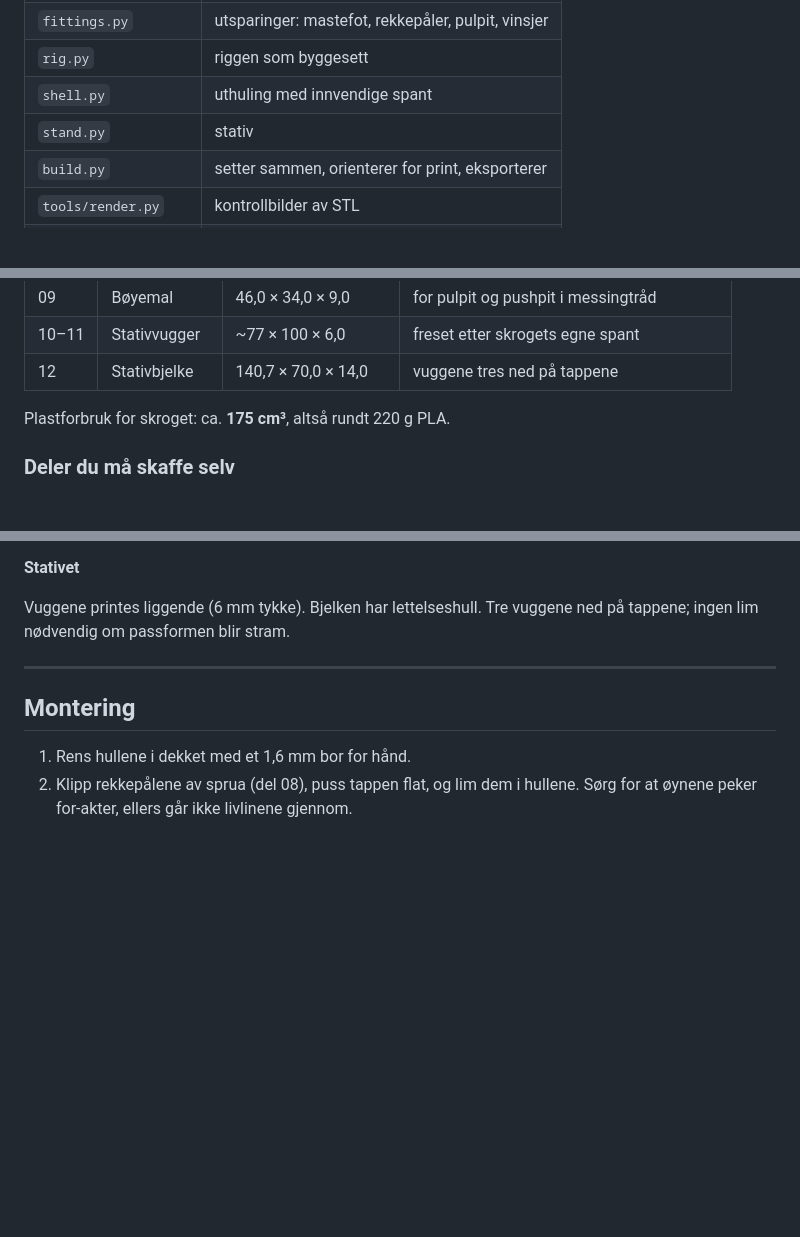
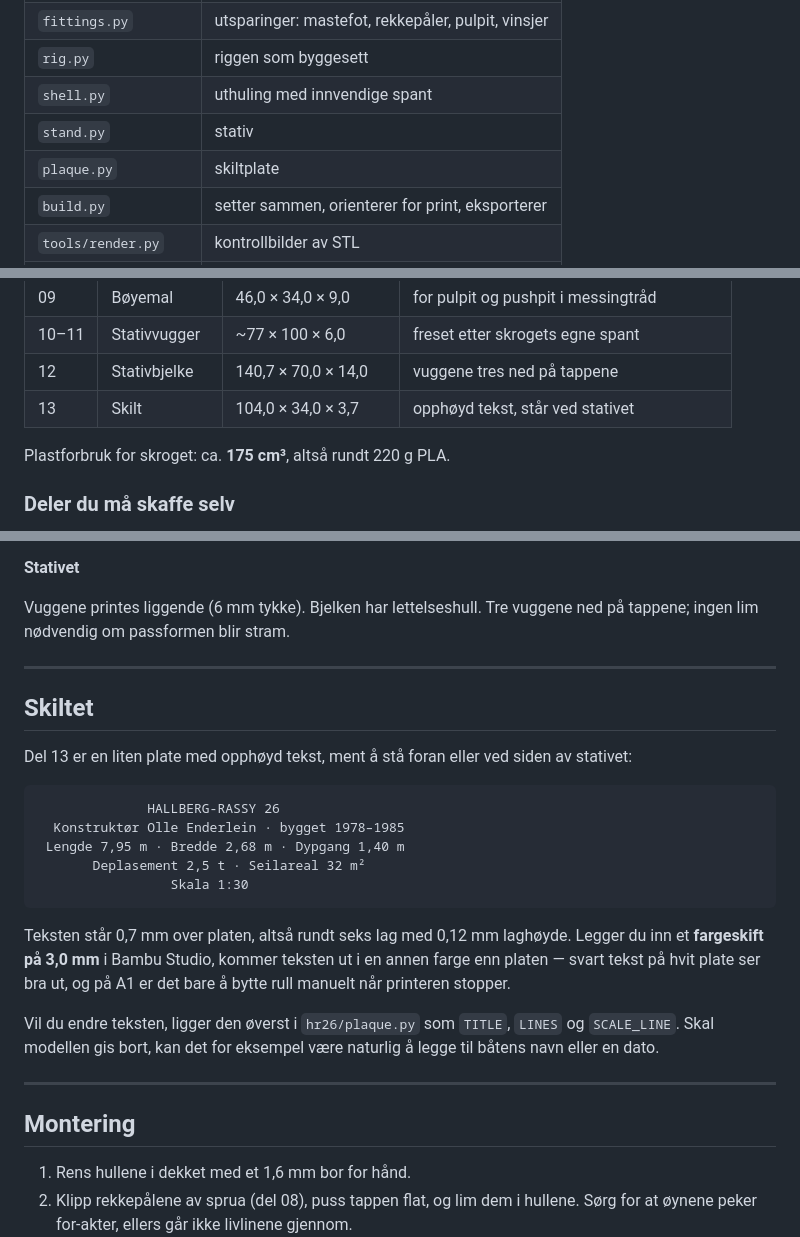
Before and after one commit to RFIDowner/HR26-modell, a Markdown page: README.md, 3 parts joined by grey strips. GitHub-like rendering; blank space fills up the shorter version.

````diff
--- a/README.md
+++ b/README.md
@@ -103,6 +103,7 @@ diametre, som er definert i modell-millimeter og ganget opp.
 | `rig.py` | riggen som byggesett |
 | `shell.py` | uthuling med innvendige spant |
 | `stand.py` | stativ |
+| `plaque.py` | skiltplate |
 | `build.py` | setter sammen, orienterer for print, eksporterer |
 | `tools/render.py` | kontrollbilder av STL |
 | `tools/meshcheck.py` | sjekker at STL-ene er lukkede |
@@ -124,6 +125,7 @@ diametre, som er definert i modell-millimeter og ganget opp.
 | 09 | Bøyemal | 46,0 × 34,0 × 9,0 | for pulpit og pushpit i messingtråd |
 | 10–11 | Stativvugger | ~77 × 100 × 6,0 | freset etter skrogets egne spant |
 | 12 | Stativbjelke | 140,7 × 70,0 × 14,0 | vuggene tres ned på tappene |
+| 13 | Skilt | 104,0 × 34,0 × 3,7 | opphøyd tekst, står ved stativet |
 
 Plastforbruk for skroget: ca. **175 cm³**, altså rundt 220 g PLA.
 
@@ -231,6 +233,30 @@ ned på tappene; ingen lim nødvendig om passformen blir stram.
 
 ---
 
+## Skiltet
+
+Del 13 er en liten plate med opphøyd tekst, ment å stå foran eller ved siden
+av stativet:
+
+```
+              HALLBERG-RASSY 26
+  Konstruktør Olle Enderlein · bygget 1978–1985
+ Lengde 7,95 m · Bredde 2,68 m · Dypgang 1,40 m
+       Deplasement 2,5 t · Seilareal 32 m²
+                 Skala 1:30
+```
+
+Teksten står 0,7 mm over platen, altså rundt seks lag med 0,12 mm laghøyde.
+Legger du inn et **fargeskift på 3,0 mm** i Bambu Studio, kommer teksten ut i
+en annen farge enn platen — svart tekst på hvit plate ser bra ut, og på A1
+er det bare å bytte rull manuelt når printeren stopper.
+
+Vil du endre teksten, ligger den øverst i `hr26/plaque.py` som `TITLE`,
+`LINES` og `SCALE_LINE`. Skal modellen gis bort, kan det for eksempel være
+naturlig å legge til båtens navn eller en dato.
+
+---
+
 ## Montering
 
 1. Rens hullene i dekket med et 1,6 mm bor for hånd.
````
Also changed, not shown: docs/images/skilt.jpg (added), 3 other files.
